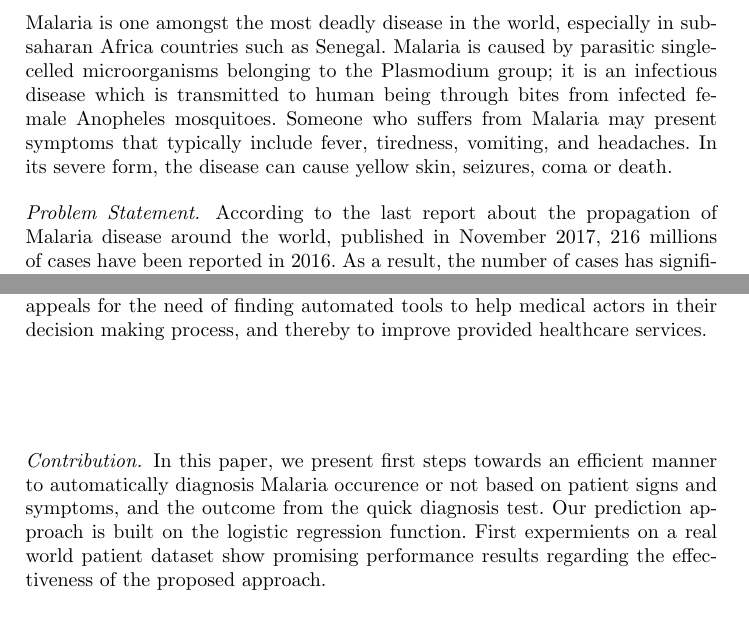
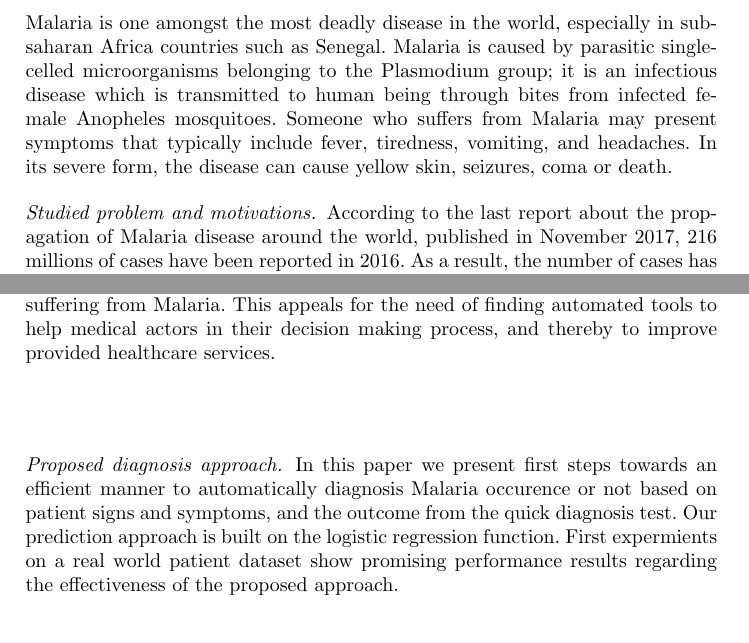
Before and after one commit to baalamine/intersol_2019, a LaTeX paper (paper/main.tex, which reads paper/intro.tex): two parts of pages 1 and 2 of 3, joined at a grey line, cut so that both start at the same text. Compiled offline with pdfLaTeX.

```diff
--- a/paper/intro.tex
+++ b/paper/intro.tex
@@ -4,7 +4,8 @@
 disease which is transmitted to human being through bites from infected female Anopheles mosquitoes. Someone who suffers
 from  Malaria may present symptoms that typically include fever, tiredness, vomiting, and headaches. In its severe form,
 the disease can cause yellow skin, seizures, coma or death.
-\paragraph*{Problem Statement.}
+
+\paragraph*{Studied problem and motivations.}
 According to the last report about the propagation of Malaria disease around the world, published in November 2017, 216 millions of cases have been
 reported in 2016. As a result, the number of cases has significantly increased when compared to the 211 millions of reported Malaria patients in 2016.
 As for the number of death due to Malaria, it does not decrease between 2016 and 2017 (446.000 vs. 445.000) despite the huge effort made by governements
@@ -27,10 +29,12 @@
 point can have to receive hundreds of patients each day with some of them potentially suffering from Malaria.
 This appeals for the need of finding automated tools to help medical actors in their decision making process, and thereby to improve provided
 healthcare services.
-\paragraph*{Contribution.}
-In this paper, we present first steps towards an efficient manner to automatically diagnosis Malaria occurence or not based on patient signs and symptoms,
+
+\paragraph*{Proposed diagnosis approach.}
+In this paper we present first steps towards an efficient manner to automatically diagnosis Malaria occurence or not based on patient signs and symptoms,
 and the outcome from the quick diagnosis test. Our prediction approach is built on the logistic regression function. First expermients on a real world
 patient dataset show promising performance results regarding the effectiveness of the proposed approach.
+
 \paragraph*{Paper organization.}The remaining of the paper is organized as follows. We summarize the related work on data imputation and binary classification methods in Section \ref{related_work}.
 In Section \ref{data_prep} we introduce the data profiling and imputation techniques used on patient records. We then present our prediction model for Malaria cases in Section \ref{prediction_model}.
 Experimentation on real-world datasets are detailled in Section \ref{experimentation} before we conclude in Section \ref{conclusion}.
```
Also changed, not shown: paper/intro.tex (1 more changed lines).
